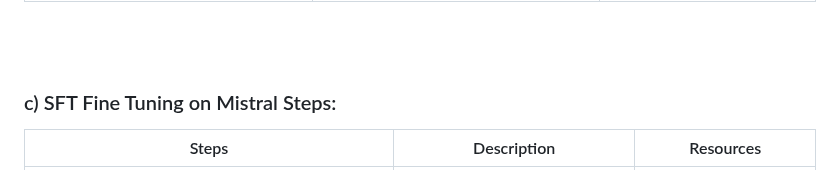
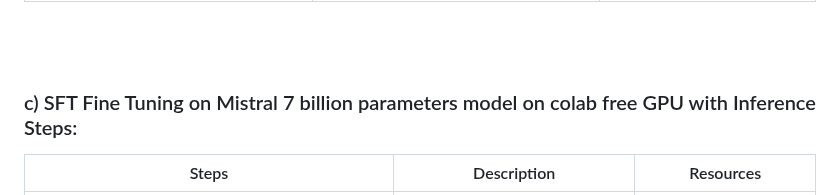
Before and after one commit to mirajdeepbhandari/GenAI_Reference, a Markdown page: README.md, the part around the change. Rendered like a GitHub page.

```diff
--- a/README.md
+++ b/README.md
@@ -43,7 +43,7 @@
 
 <br><br>
 <a id="fine-tuning-Mistral-steps"></a>
-### c) SFT Fine Tuning on Mistral Steps:
+### c) SFT Fine Tuning on Mistral 7 billion parameters model on colab free GPU with Inference Steps:
 
 | Steps                                                        | Description                                               | Resources                                                                             |
 | ----------------------------------------------------------- | ---------------------------------------------------------- | ------------------------------------------------------------------------------------- |
```
